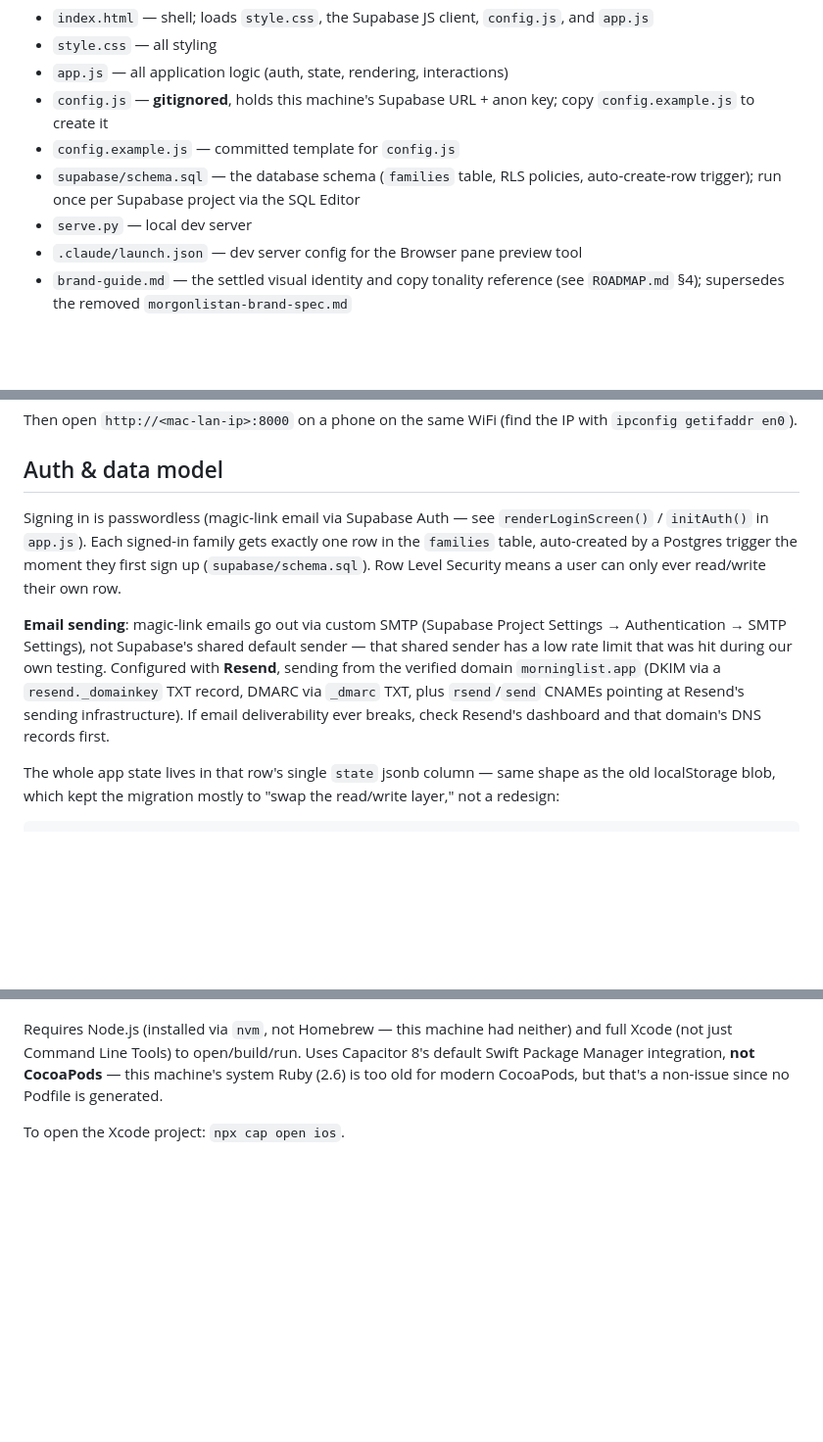
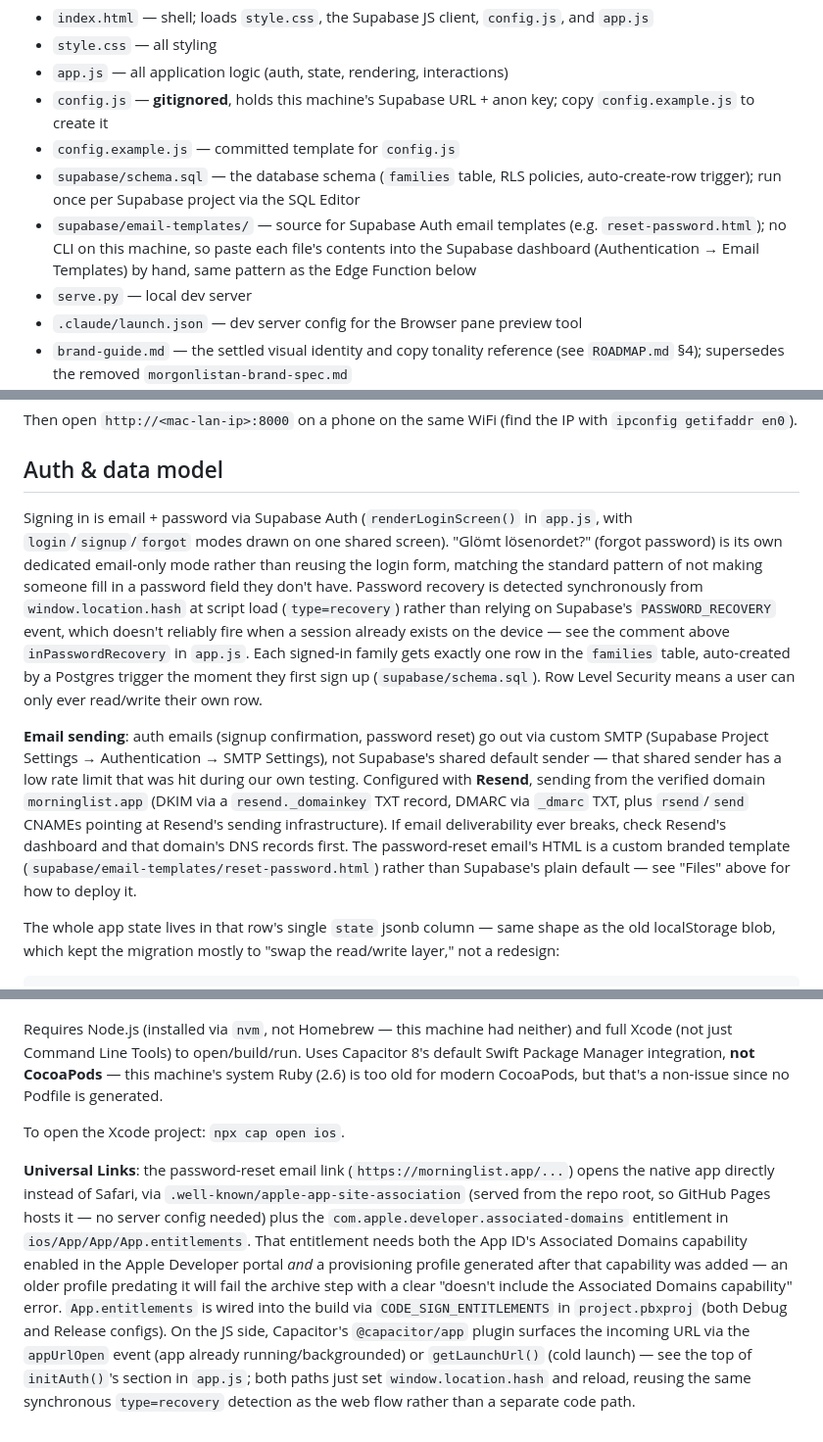
Before and after one commit to Blackbirdfirst/morgonlistan, a Markdown page: CLAUDE.md, 3 parts joined by grey strips. Shown at 98% size. Rendered like a GitHub page; blank space fills up the shorter version.

Commit message:
Update CLAUDE.md: password auth, Universal Links, email template
The Auth & data model section still described the old magic-link flow
from before this session's switch to email+password; update it to
match, and document the new forgot-password mode, the synchronous
recovery-detection approach, the branded reset-password email
template, and the native app's Universal Links setup (entitlement +
provisioning profile gotcha + the appUrlOpen/getLaunchUrl JS handling).
Co-Authored-By: Claude Sonnet 5 <noreply@anthropic.com>

```diff
--- a/CLAUDE.md
+++ b/CLAUDE.md
@@ -12,6 +12,7 @@ Morgonlistan — a morning/evening checklist app for kids. Plain vanilla HTML/CS
 - `config.js` — **gitignored**, holds this machine's Supabase URL + anon key; copy `config.example.js` to create it
 - `config.example.js` — committed template for `config.js`
 - `supabase/schema.sql` — the database schema (`families` table, RLS policies, auto-create-row trigger); run once per Supabase project via the SQL Editor
+- `supabase/email-templates/` — source for Supabase Auth email templates (e.g. `reset-password.html`); no CLI on this machine, so paste each file's contents into the Supabase dashboard (Authentication → Email Templates) by hand, same pattern as the Edge Function below
 - `serve.py` — local dev server
 - `.claude/launch.json` — dev server config for the Browser pane preview tool
 - `brand-guide.md` — the settled visual identity and copy tonality reference (see `ROADMAP.md` §4); supersedes the removed `morgonlistan-brand-spec.md`
@@ -33,9 +34,9 @@ Then open `http://<mac-lan-ip>:8000` on a phone on the same WiFi (find the IP wi
 
 ## Auth & data model
 
-Signing in is passwordless (magic-link email via Supabase Auth — see `renderLoginScreen()` / `initAuth()` in `app.js`). Each signed-in family gets exactly one row in the `families` table, auto-created by a Postgres trigger the moment they first sign up (`supabase/schema.sql`). Row Level Security means a user can only ever read/write their own row.
+Signing in is email + password via Supabase Auth (`renderLoginScreen()` in `app.js`, with `login`/`signup`/`forgot` modes drawn on one shared screen). "Glömt lösenordet?" (forgot password) is its own dedicated email-only mode rather than reusing the login form, matching the standard pattern of not making someone fill in a password field they don't have. Password recovery is detected synchronously from `window.location.hash` at script load (`type=recovery`) rather than relying on Supabase's `PASSWORD_RECOVERY` event, which doesn't reliably fire when a session already exists on the device — see the comment above `inPasswordRecovery` in `app.js`. Each signed-in family gets exactly one row in the `families` table, auto-created by a Postgres trigger the moment they first sign up (`supabase/schema.sql`). Row Level Security means a user can only ever read/write their own row.
 
-**Email sending**: magic-link emails go out via custom SMTP (Supabase Project Settings → Authentication → SMTP Settings), not Supabase's shared default sender — that shared sender has a low rate limit that was hit during our own testing. Configured with **Resend**, sending from the verified domain `morninglist.app` (DKIM via a `resend._domainkey` TXT record, DMARC via `_dmarc` TXT, plus `rsend`/`send` CNAMEs pointing at Resend's sending infrastructure). If email deliverability ever breaks, check Resend's dashboard and that domain's DNS records first.
+**Email sending**: auth emails (signup confirmation, password reset) go out via custom SMTP (Supabase Project Settings → Authentication → SMTP Settings), not Supabase's shared default sender — that shared sender has a low rate limit that was hit during our own testing. Configured with **Resend**, sending from the verified domain `morninglist.app` (DKIM via a `resend._domainkey` TXT record, DMARC via `_dmarc` TXT, plus `rsend`/`send` CNAMEs pointing at Resend's sending infrastructure). If email deliverability ever breaks, check Resend's dashboard and that domain's DNS records first. The password-reset email's HTML is a custom branded template (`supabase/email-templates/reset-password.html`) rather than Supabase's plain default — see "Files" above for how to deploy it.
 
 The whole app state lives in that row's single `state` jsonb column — same shape as the old localStorage blob, which kept the migration mostly to "swap the read/write layer," not a redesign:
 
@@ -94,3 +95,5 @@ Capacitor requires its bundled web assets in their own folder (`www/`), not the
 Requires Node.js (installed via `nvm`, not Homebrew — this machine had neither) and full Xcode (not just Command Line Tools) to open/build/run. Uses Capacitor 8's default Swift Package Manager integration, **not CocoaPods** — this machine's system Ruby (2.6) is too old for modern CocoaPods, but that's a non-issue since no Podfile is generated.
 
 To open the Xcode project: `npx cap open ios`.
+
+**Universal Links**: the password-reset email link (`https://morninglist.app/...`) opens the native app directly instead of Safari, via `.well-known/apple-app-site-association` (served from the repo root, so GitHub Pages hosts it — no server config needed) plus the `com.apple.developer.associated-domains` entitlement in `ios/App/App/App.entitlements`. That entitlement needs both the App ID's Associated Domains capability enabled in the Apple Developer portal *and* a provisioning profile generated after that capability was added — an older profile predating it will fail the archive step with a clear "doesn't include the Associated Domains capability" error. `App.entitlements` is wired into the build via `CODE_SIGN_ENTITLEMENTS` in `project.pbxproj` (both Debug and Release configs). On the JS side, Capacitor's `@capacitor/app` plugin surfaces the incoming URL via the `appUrlOpen` event (app already running/backgrounded) or `getLaunchUrl()` (cold launch) — see the top of `initAuth()`'s section in `app.js`; both paths just set `window.location.hash` and reload, reusing the same synchronous `type=recovery` detection as the web flow rather than a separate code path.
```
